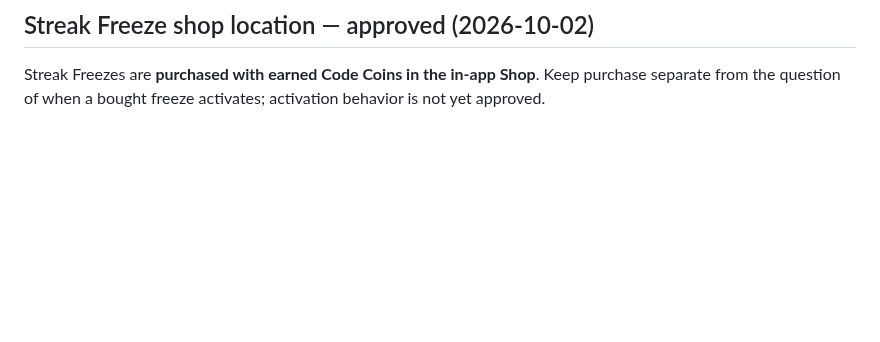
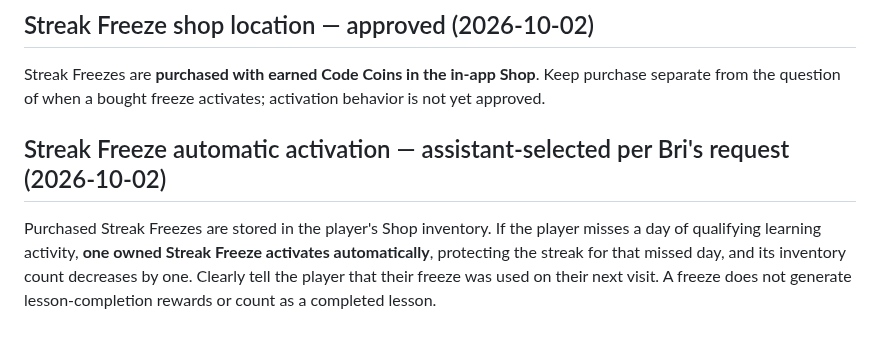
Before and after one commit to ameastudio/Code-life-v2, a Markdown page: DESIGN-LOCK.md, the part around the change. Rendered like a GitHub page; blank space fills up the shorter version.

Commit message:
Lock automatic use of purchased Streak Freezes for missed days

```diff
--- a/DESIGN-LOCK.md
+++ b/DESIGN-LOCK.md
@@ -118,3 +118,6 @@ Players may spend **earned Code Coins** to buy **Streak Freezes**, protecting a
 
 ## Streak Freeze shop location — approved (2026-10-02)
 Streak Freezes are **purchased with earned Code Coins in the in-app Shop**. Keep purchase separate from the question of when a bought freeze activates; activation behavior is not yet approved.
+
+## Streak Freeze automatic activation — assistant-selected per Bri's request (2026-10-02)
+Purchased Streak Freezes are stored in the player's Shop inventory. If the player misses a day of qualifying learning activity, **one owned Streak Freeze activates automatically**, protecting the streak for that missed day, and its inventory count decreases by one. Clearly tell the player that their freeze was used on their next visit. A freeze does not generate lesson-completion rewards or count as a completed lesson.
```
